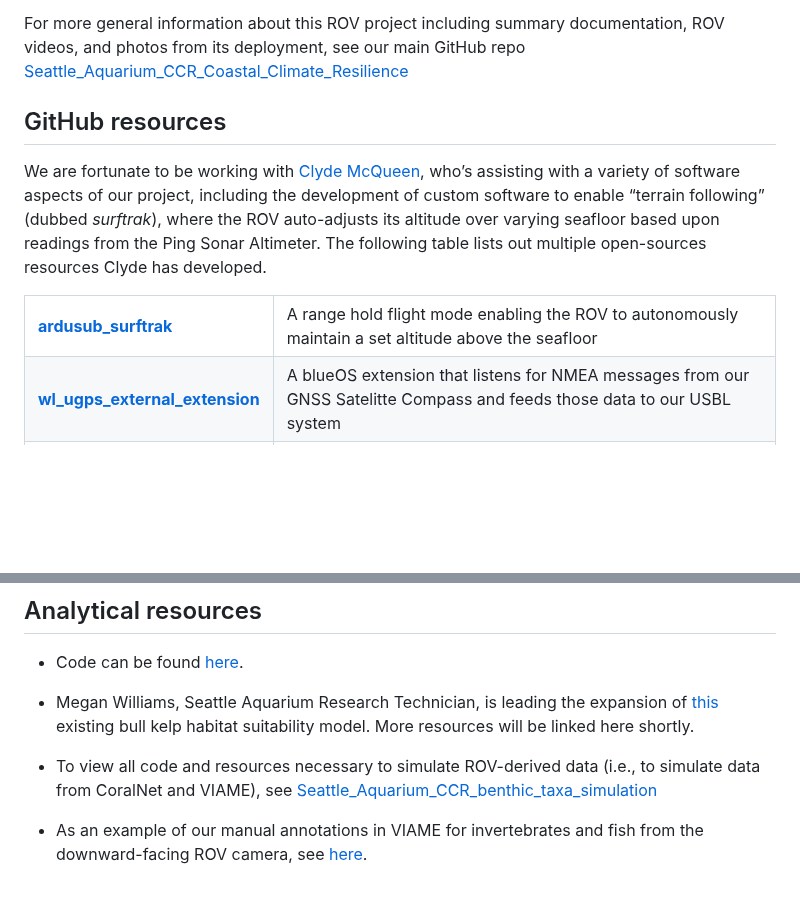
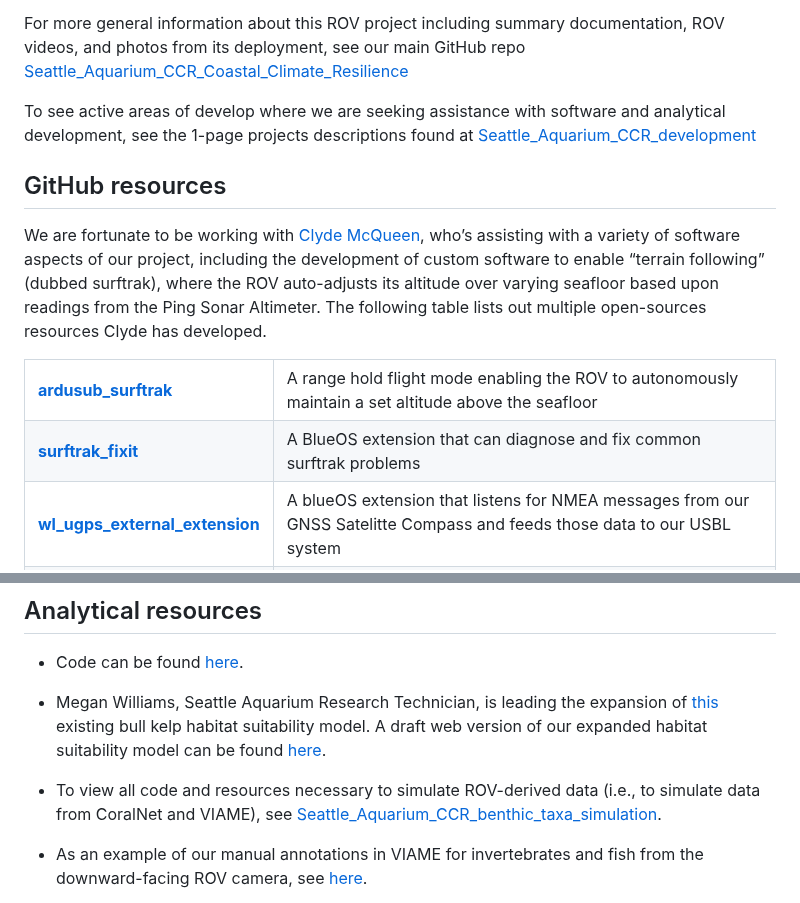
Before and after one commit to zhrandell/Seattle_Aquarium_CCR_analytical_resources, a Markdown page: README.md, 2 parts joined by grey strips. Rendered like a GitHub page; blank space fills up the shorter version.

Commit message:
Update README.md
small updates / edits

```diff
--- a/README.md
+++ b/README.md
@@ -8,12 +8,15 @@ Furthermore, this repository will provide a central location to hash out problem
 
 For more general information about this ROV project including summary documentation, ROV videos, and photos from its deployment, see our main GitHub repo [Seattle_Aquarium_CCR_Coastal_Climate_Resilience](https://github.com/zhrandell/Seattle_Aquarium_CCR_Coastal_Climate_Resilience)
 
+To see active areas of develop where we are seeking assistance with software and analytical development, see the 1-page projects descriptions found at [Seattle_Aquarium_CCR_development](https://github.com/zhrandell/Seattle_Aquarium_CCR_development)
+
 ## GitHub resources
 
-We are fortunate to be working with [Clyde McQueen](https://github.com/clydemcqueen), who’s assisting with a variety of software aspects of our project, including the development of custom software to enable “terrain following” (dubbed _surftrak_), where the ROV auto-adjusts its altitude over varying seafloor based upon readings from the Ping Sonar Altimeter. The following table lists out multiple open-sources resources Clyde has developed.
+We are fortunate to be working with [Clyde McQueen](https://github.com/clydemcqueen), who’s assisting with a variety of software aspects of our project, including the development of custom software to enable “terrain following” (dubbed surftrak), where the ROV auto-adjusts its altitude over varying seafloor based upon readings from the Ping Sonar Altimeter. The following table lists out multiple open-sources resources Clyde has developed.
 
 <table>
 <tr> <td> <a href="https://github.com/clydemcqueen/ardusub_surftrak"> <b> ardusub_surftrak </b> </a> </td> <td> A range hold flight mode enabling the ROV to autonomously maintain a set altitude above the seafloor </td> </tr>
+<tr> <td> <a href="https://github.com/clydemcqueen/surftrak_fixit"> <b> surftrak_fixit </b> </a> </td> <td> A BlueOS extension that can diagnose and fix common surftrak problems </td> </tr>
 <tr> <td> <a href="https://github.com/clydemcqueen/wl_ugps_external_extension"> <b> wl_ugps_external_extension </b> </a> </td> <td> A blueOS extension that listens for NMEA messages from our GNSS Satelitte Compass and feeds those data to our USBL system </td> </tr>
 <tr> <td> <a href="https://github.com/clydemcqueen/ardusub_log_tools"> <b> ardusub_log_tools </b> </a> </td> <td> A collection of log analysis tools for working with ArduSub vehicles </td> </tr>
 <tr> <td> <a href="https://github.com/clydemcqueen/wl_ugps_acoustic_analysis"> <b> wl_ugps_acoustic_analysis </b> </a> </td> <td> Test results from capturing and processing acoustic data from WaterLink's USBL system </td> </tr>
@@ -23,9 +26,9 @@ We are fortunate to be working with [Clyde McQueen](https://github.com/clydemcqu
 
 * Code can be found [here](https://github.com/zhrandell/Seattle_Aquarium_ROV_telemetry_imagery_analysis/tree/main/code).
 
-* Megan Williams, Seattle Aquarium Research Technician, is leading the expansion of [this](https://experience.arcgis.com/experience/b11daaa83ff045f1a9d88b2b926e1f75) existing bull kelp habitat suitability model. More resources will be linked here shortly.
+* Megan Williams, Seattle Aquarium Research Technician, is leading the expansion of [this](https://experience.arcgis.com/experience/b11daaa83ff045f1a9d88b2b926e1f75) existing bull kelp habitat suitability model. A draft web version of our expanded habitat suitability model can be found [here](https://experience.arcgis.com/experience/17d4311a53454108a1196b90bd236547/page/Map/).
 
-* To view all code and resources necessary to simulate ROV-derived data (i.e., to simulate data from CoralNet and VIAME), see [Seattle_Aquarium_CCR_benthic_taxa_simulation](https://github.com/zhrandell/Seattle_Aquarium_CCR_benthic_taxa_simulation)
+* To view all code and resources necessary to simulate ROV-derived data (i.e., to simulate data from CoralNet and VIAME), see [Seattle_Aquarium_CCR_benthic_taxa_simulation](https://github.com/zhrandell/Seattle_Aquarium_CCR_benthic_taxa_simulation).
 
 * As an example of our manual annotations in VIAME for invertebrates and fish from the downward-facing ROV camera, see [here](https://viame.kitware.com/#/viewer/65f9a6c9481fe4ee851404f1).
 
```
